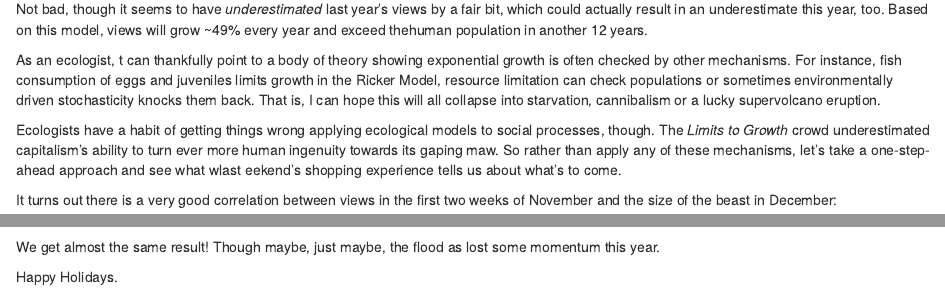
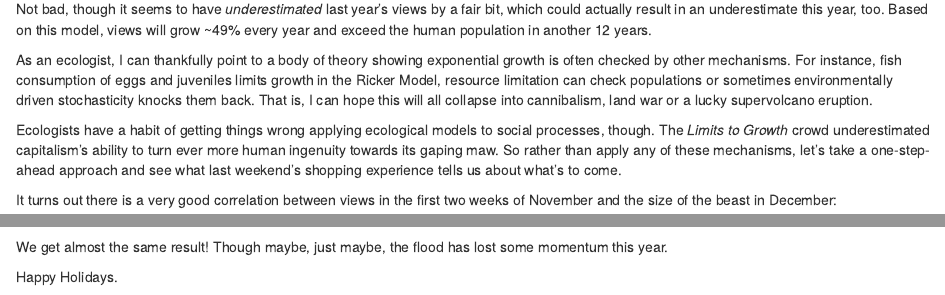
Before and after one commit to noamross/data-driven-scroogery, an R Markdown document (index.Rmd): the page in a window 1100 px wide, from 3580 px down, and a second part further down, joined at a grey line. The pictures show the output file index.html that the author committed with the source, opened offline.

Commit message:
starvation --> land war

````diff
--- a/index.Rmd
+++ b/index.Rmd
@@ -114,19 +114,18 @@ ggplot(cc, aes(x = yr, y=dec_views/1e6)) +
 ```
 
 Not bad, though it seems to have _underestimated_ last year's views by a fair bit,
-which could actually result in an underestimate this year, too. Based on this model, views will grow ~49% every year and
- exceed thehuman population in another 12 years.
+which could actually result in an underestimate this year, too. Based on this model, views will grow ~49% every year and exceed the human population in another 12 years.
 
-As an ecologist, t can thankfully point to a body of theory showing exponential
+As an ecologist, I can thankfully point to a body of theory showing exponential
 growth is often checked by other mechanisms. For instance, fish consumption of eggs and juveniles limits growth in the Ricker Model, resource limitation can check populations or
 sometimes environmentally driven stochasticity knocks them back. That is, I can hope this
-will all collapse into starvation, cannibalism or a lucky supervolcano eruption.
+will all collapse into cannibalism, land war or a lucky supervolcano eruption.
 
 Ecologists have a habit of getting things wrong applying ecological models to
 social processes, though. The _Limits to Growth_ crowd underestimated capitalism's
 ability to turn ever more human ingenuity towards its gaping maw.  So
 rather than apply any of these mechanisms, let's take a one-step-ahead approach
-and see what wlast eekend's shopping experience tells us about what's to come.
+and see what last weekend's shopping experience tells us about what's to come.
 
 It turns out there is a very good correlation between views in the first two
 weeks of November and the size of the beast in December:
@@ -165,7 +164,6 @@ ggplot(cc, aes(x = yr, y=dec_views/1e6)) +
     theme(axis.title.x=element_blank(), legend.position = "none")
 ```
 
-We get almost the same result! Though maybe, just maybe, the flood
- as lost some momentum this year.
+We get almost the same result! Though maybe, just maybe, the flood has lost some momentum this year.
 
 Happy Holidays.
````
Also changed, not shown: index.html.
